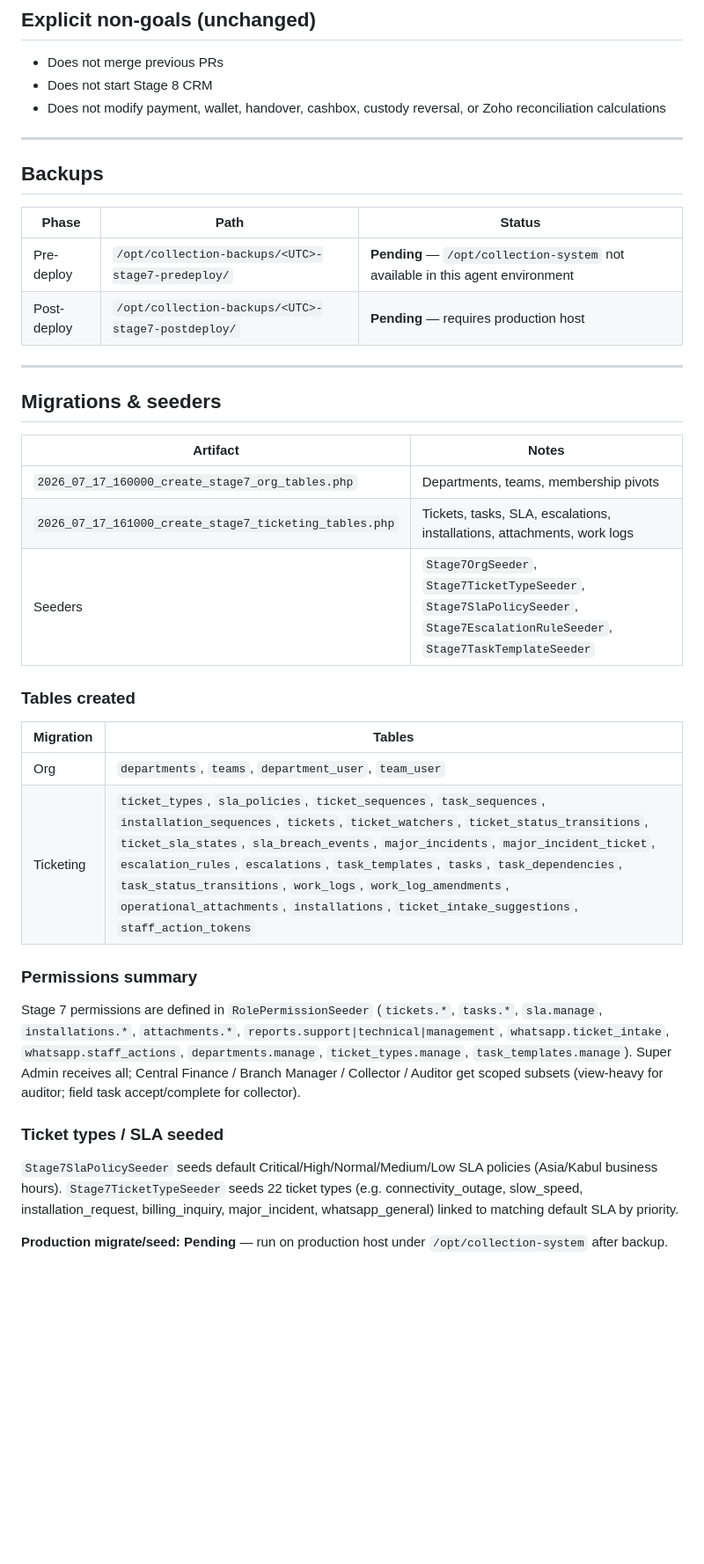
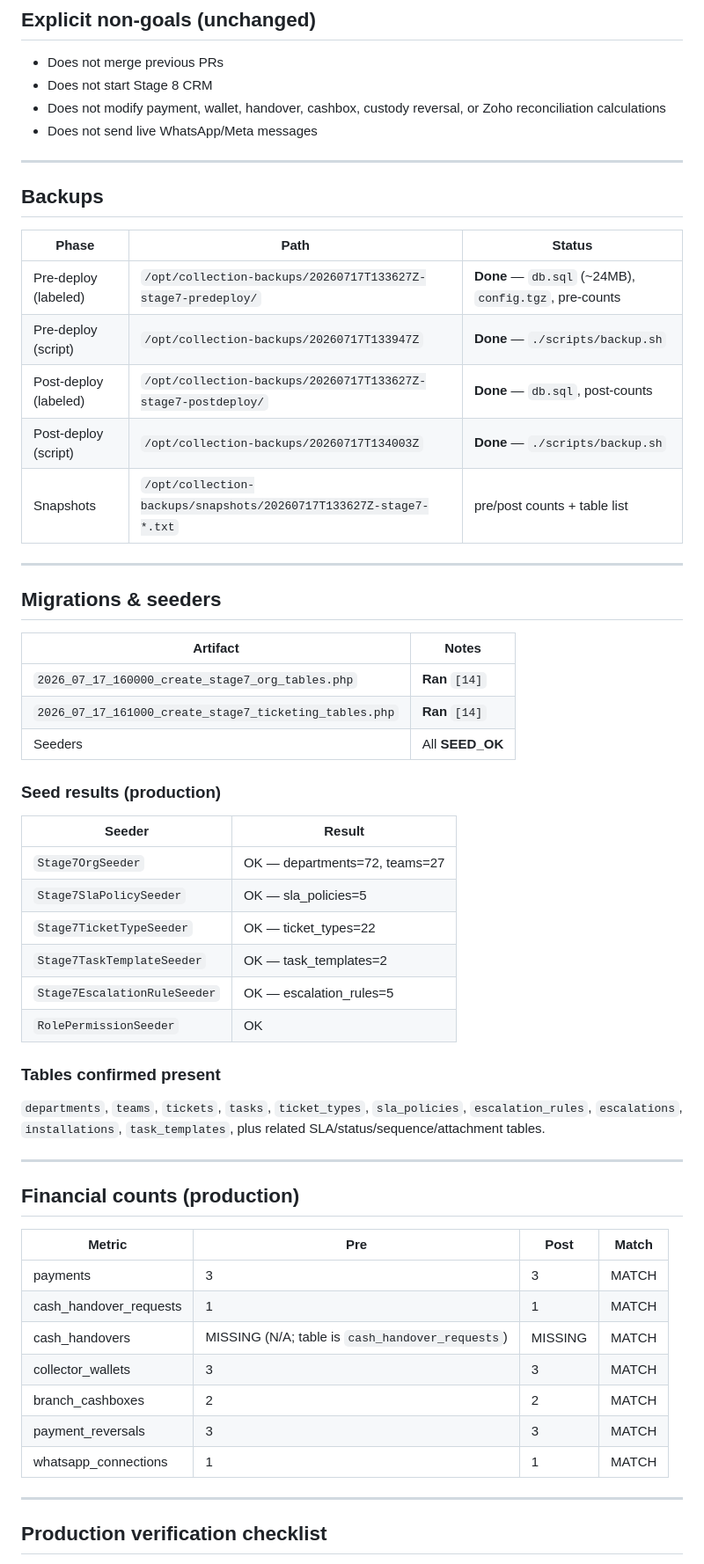
Before and after one commit to nimroozy/finance, a Markdown page: docs/STAGE_7_DELIVERY_REPORT.md, the part around one of its changes. Shown at 88% size. Drawn GitHub-style; blank space fills up the shorter version.

```diff
--- a/docs/STAGE_7_DELIVERY_REPORT.md
+++ b/docs/STAGE_7_DELIVERY_REPORT.md
@@ -27,6 +29,7 @@ Stage 7 multi-branch ticketing and task management foundation delivered on branc
 - Does not merge previous PRs
 - Does not start Stage 8 CRM
 - Does not modify payment, wallet, handover, cashbox, custody reversal, or Zoho reconciliation calculations
+- Does not send live WhatsApp/Meta messages
 
 ---
 
@@ -34,8 +37,11 @@ Stage 7 multi-branch ticketing and task management foundation delivered on branc
 
 | Phase | Path | Status |
 |-------|------|--------|
-| Pre-deploy | `/opt/collection-backups/<UTC>-stage7-predeploy/` | **Pending** — `/opt/collection-system` not available in this agent environment |
-| Post-deploy | `/opt/collection-backups/<UTC>-stage7-postdeploy/` | **Pending** — requires production host |
+| Pre-deploy (labeled) | `/opt/collection-backups/20260717T133627Z-stage7-predeploy/` | **Done** — `db.sql` (~24MB), `config.tgz`, pre-counts |
+| Pre-deploy (script) | `/opt/collection-backups/20260717T133947Z` | **Done** — `./scripts/backup.sh` |
+| Post-deploy (labeled) | `/opt/collection-backups/20260717T133627Z-stage7-postdeploy/` | **Done** — `db.sql`, post-counts |
+| Post-deploy (script) | `/opt/collection-backups/20260717T134003Z` | **Done** — `./scripts/backup.sh` |
+| Snapshots | `/opt/collection-backups/snapshots/20260717T133627Z-stage7-*.txt` | pre/post counts + table list |
 
 ---
 
@@ -43,23 +49,40 @@ Stage 7 multi-branch ticketing and task management foundation delivered on branc
 
 | Artifact | Notes |
 |----------|--------|
-| `2026_07_17_160000_create_stage7_org_tables.php` | Departments, teams, membership pivots |
-| `2026_07_17_161000_create_stage7_ticketing_tables.php` | Tickets, tasks, SLA, escalations, installations, attachments, work logs |
-| Seeders | `Stage7OrgSeeder`, `Stage7TicketTypeSeeder`, `Stage7SlaPolicySeeder`, `Stage7EscalationRuleSeeder`, `Stage7TaskTemplateSeeder` |
+| `2026_07_17_160000_create_stage7_org_tables.php` | **Ran** `[14]` |
+| `2026_07_17_161000_create_stage7_ticketing_tables.php` | **Ran** `[14]` |
+| Seeders | All **SEED_OK** |
 
-### Tables created
+### Seed results (production)
 
-| Migration | Tables |
-|-----------|--------|
-| Org | `departments`, `teams`, `department_user`, `team_user` |
-| Ticketing | `ticket_types`, `sla_policies`, `ticket_sequences`, `task_sequences`, `installation_sequences`, `tickets`, `ticket_watchers`, `ticket_status_transitions`, `ticket_sla_states`, `sla_breach_events`, `major_incidents`, `major_incident_ticket`, `escalation_rules`, `escalations`, `task_templates`, `tasks`, `task_dependencies`, `task_status_transitions`, `work_logs`, `work_log_amendments`, `operational_attachments`, `installations`, `ticket_intake_suggestions`, `staff_action_tokens` |
+| Seeder | Result |
+|--------|--------|
+| `Stage7OrgSeeder` | OK — departments=72, teams=27 |
+| `Stage7SlaPolicySeeder` | OK — sla_policies=5 |
+| `Stage7TicketTypeSeeder` | OK — ticket_types=22 |
+| `Stage7TaskTemplateSeeder` | OK — task_templates=2 |
+| `Stage7EscalationRuleSeeder` | OK — escalation_rules=5 |
+| `RolePermissionSeeder` | OK |
 
-### Permissions summary
+### Tables confirmed present
 
-Stage 7 permissions are defined in `RolePermissionSeeder` (`tickets.*`, `tasks.*`, `sla.manage`, `installations.*`, `attachments.*`, `reports.support|technical|management`, `whatsapp.ticket_intake`, `whatsapp.staff_actions`, `departments.manage`, `ticket_types.manage`, `task_templates.manage`). Super Admin receives all; Central Finance / Branch Manager / Collector / Auditor get scoped subsets (view-heavy for auditor; field task accept/complete for collector).
+`departments`, `teams`, `tickets`, `tasks`, `ticket_types`, `sla_policies`, `escalation_rules`, `escalations`, `installations`, `task_templates`, plus related SLA/status/sequence/attachment tables.
 
-### Ticket types / SLA seeded
+---
 
-`Stage7SlaPolicySeeder` seeds default Critical/High/Normal/Medium/Low SLA policies (Asia/Kabul business hours). `Stage7TicketTypeSeeder` seeds 22 ticket types (e.g. connectivity_outage, slow_speed, installation_request, billing_inquiry, major_incident, whatsapp_general) linked to matching default SLA by priority.
+## Financial counts (production)
 
-**Production migrate/seed:** **Pending** — run on production host under `/opt/collection-system` after backup.
+| Metric | Pre | Post | Match |
+|--------|-----|------|-------|
+| payments | 3 | 3 | MATCH |
+| cash_handover_requests | 1 | 1 | MATCH |
+| cash_handovers | MISSING (N/A; table is `cash_handover_requests`) | MISSING | MATCH |
+| collector_wallets | 3 | 3 | MATCH |
+| branch_cashboxes | 2 | 2 | MATCH |
+| payment_reversals | 3 | 3 | MATCH |
+| whatsapp_connections | 1 | 1 | MATCH |
+
+---
+
+## Production verification checklist
+
```
Also changed, not shown: other parts of docs/STAGE_7_DELIVERY_REPORT.md (+40 -41 lines).
